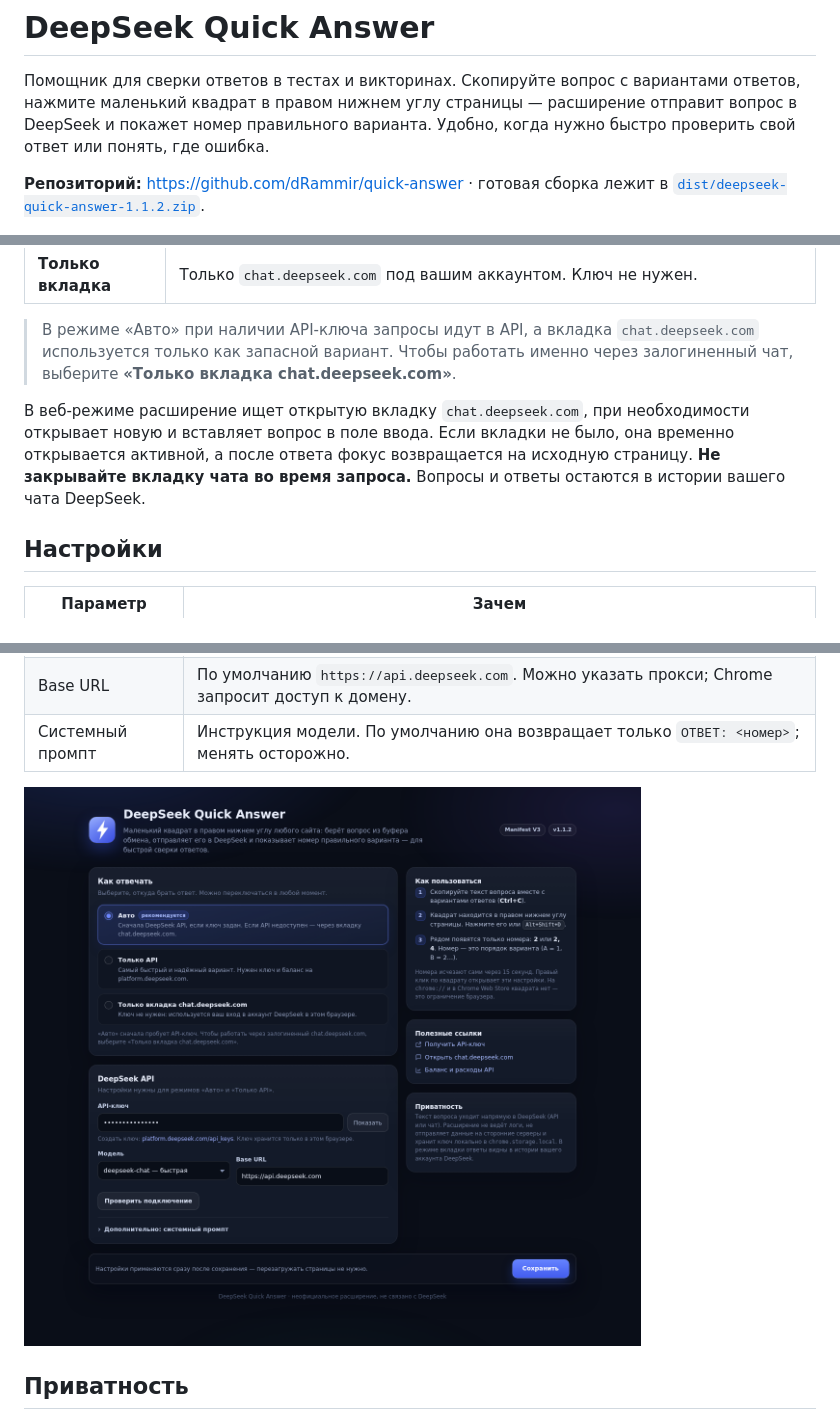
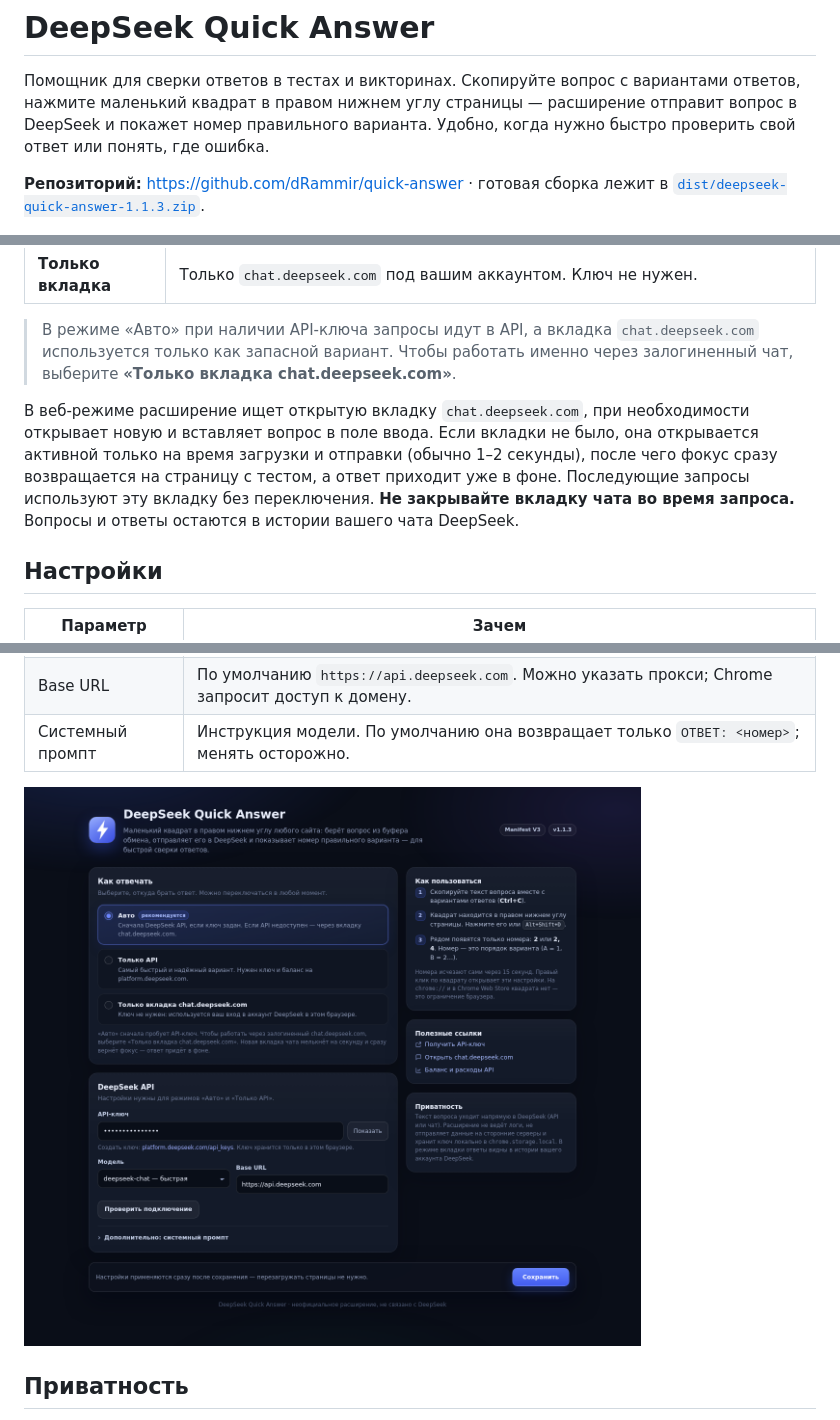
Before and after one commit to dRammir/quick-answer, a Markdown page: README.md, 3 parts joined by grey strips. Rendered like a GitHub page; pictures changed too: preview/settings.png.

```diff
--- a/README.md
+++ b/README.md
@@ -6,7 +6,7 @@
 понять, где ошибка.
 
 **Репозиторий:** <https://github.com/dRammir/quick-answer> · готовая сборка лежит в
-[`dist/deepseek-quick-answer-1.1.2.zip`](dist/deepseek-quick-answer-1.1.2.zip).
+[`dist/deepseek-quick-answer-1.1.3.zip`](dist/deepseek-quick-answer-1.1.3.zip).
 
 ![Номер правильного варианта рядом с квадратом](preview/answer.png)
 
@@ -85,9 +85,11 @@
 > выберите **«Только вкладка chat.deepseek.com»**.
 
 В веб-режиме расширение ищет открытую вкладку `chat.deepseek.com`, при необходимости открывает
-новую и вставляет вопрос в поле ввода. Если вкладки не было, она временно открывается активной,
-а после ответа фокус возвращается на исходную страницу. **Не закрывайте вкладку чата во время
-запроса.** Вопросы и ответы остаются в истории вашего чата DeepSeek.
+новую и вставляет вопрос в поле ввода. Если вкладки не было, она открывается активной только на
+время загрузки и отправки (обычно 1–2 секунды), после чего фокус сразу возвращается на страницу
+с тестом, а ответ приходит уже в фоне. Последующие запросы используют эту вкладку без
+переключения. **Не закрывайте вкладку чата во время запроса.** Вопросы и ответы остаются
+в истории вашего чата DeepSeek.
 
 ## Настройки
 
```
Also changed, not shown: other parts of README.md (+1 -1 lines), 8 other files.
